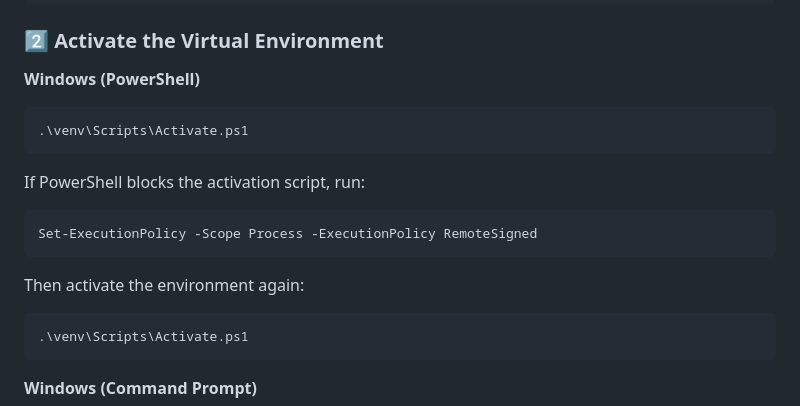
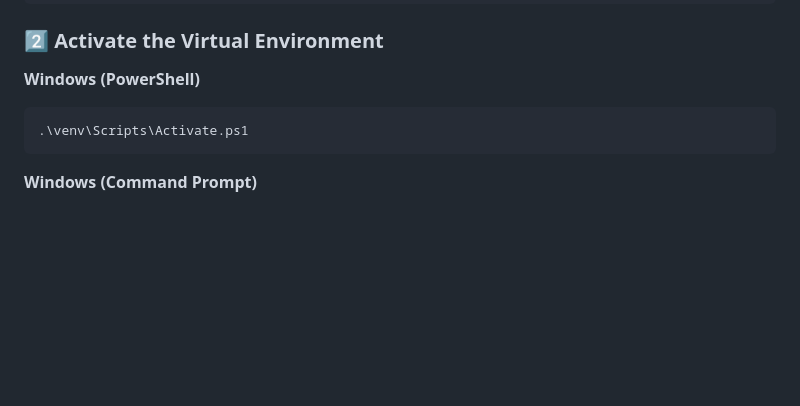
Before and after one commit to rajendramahapatra786-lgtm/Cyber_Face_Auth_System, a Markdown page: README.MD, the part around the change. Rendered like a GitHub page; blank space fills up the shorter version.

Commit message:
Update setup instructions for easier project installation and first-time environment configuration

````diff
--- a/README.MD
+++ b/README.MD
@@ -76,18 +76,6 @@ py -3.10 -m venv venv
 ### 2️⃣ Activate the Virtual Environment
 
 **Windows (PowerShell)**
-
-```powershell
-.\venv\Scripts\Activate.ps1
-```
-
-If PowerShell blocks the activation script, run:
-
-```powershell
-Set-ExecutionPolicy -Scope Process -ExecutionPolicy RemoteSigned
-```
-
-Then activate the environment again:
 
 ```powershell
 .\venv\Scripts\Activate.ps1
````
